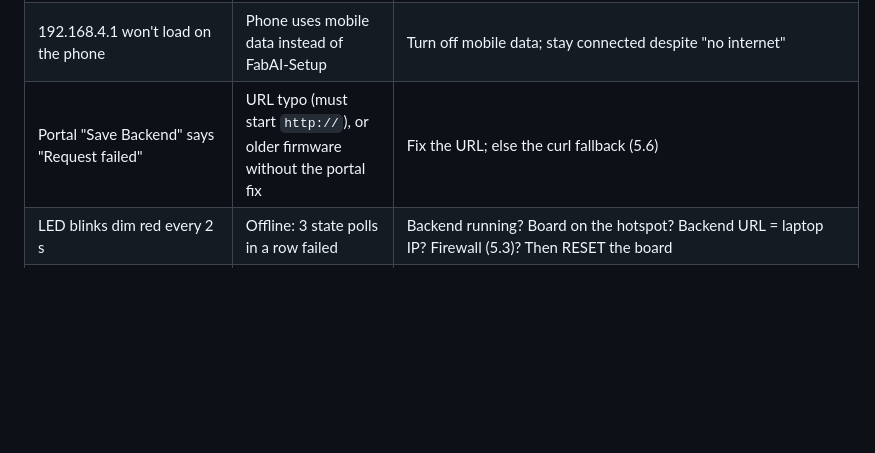
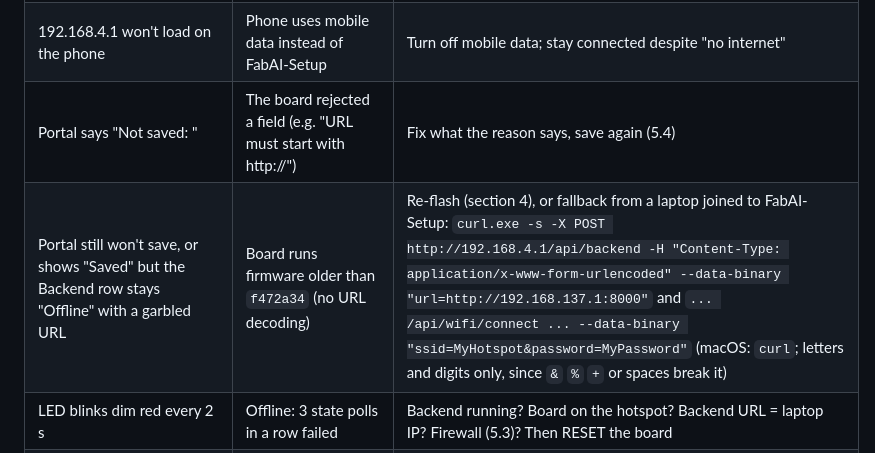
Before and after one commit to WanyayWan/Capybara_Fablab, a Markdown page: docs/setup-guide.md, the part around one of its changes. Rendered like a GitHub page; blank space fills up the shorter version.

```diff
--- a/docs/setup-guide.md
+++ b/docs/setup-guide.md
@@ -448,7 +433,8 @@ The 3-minute demo is in [demo-script.md](demo-script.md); the recording checklis
 | Board can't join SUTD Wi-Fi | Enterprise login, client isolation | Use a hotspot (5.1) |
 | FabAI-Setup doesn't appear | The board is still retrying its saved network (`ALH`) | Wait 30 s; press RESET; if `ALH` is actually on, it connected instead |
 | 192.168.4.1 won't load on the phone | Phone uses mobile data instead of FabAI-Setup | Turn off mobile data; stay connected despite "no internet" |
-| Portal "Save Backend" says "Request failed" | URL typo (must start `http://`), or older firmware without the portal fix | Fix the URL; else the curl fallback (5.6) |
+| Portal says "Not saved: <reason>" | The board rejected a field (e.g. "URL must start with http://") | Fix what the reason says, save again (5.4) |
+| Portal still won't save, or shows "Saved" but the Backend row stays "Offline" with a garbled URL | Board runs firmware older than `f472a34` (no URL decoding) | Re-flash (section 4), or fallback from a laptop joined to FabAI-Setup: `curl.exe -s -X POST http://192.168.4.1/api/backend -H "Content-Type: application/x-www-form-urlencoded" --data-binary "url=http://192.168.137.1:8000"` and `... /api/wifi/connect ... --data-binary "ssid=MyHotspot&password=MyPassword"` (macOS: `curl`; letters and digits only, since `&` `%` `+` or spaces break it) |
 | LED blinks dim red every 2 s | Offline: 3 state polls in a row failed | Backend running? Board on the hotspot? Backend URL = laptop IP? Firewall (5.3)? Then RESET the board |
 | Board doesn't register within 30 s of the backend starting | Board gave up or is on the wrong network | Press the board's RESET once |
 | LED blinks red on macOS after it worked | Phone hotspot restarted and the Mac got a new IP | `ipconfig getifaddr en0`; re-save the backend URL (5.4) |
```
Also changed, not shown: other parts of docs/setup-guide.md (+8 -23 lines), docs/HANDOFF.md (+2 -1 lines), docs/test-plan.md (+3 -2 lines).
